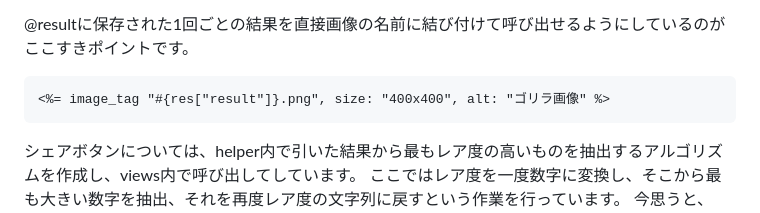
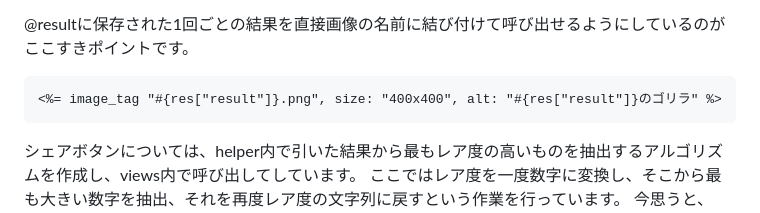
Before and after one commit to nezccommand/uhomikuzi, a Markdown page: README.md, the part around the change. Drawn GitHub-style.

````diff
--- a/README.md
+++ b/README.md
@@ -42,7 +42,7 @@ resultアクションをわざわざ2つに分けているのは、sessionを確
 
 @resultに保存された1回ごとの結果を直接画像の名前に結び付けて呼び出せるようにしているのがここすきポイントです。
 ```
-<%= image_tag "#{res["result"]}.png", size: "400x400", alt: "ゴリラ画像" %>
+<%= image_tag "#{res["result"]}.png", size: "400x400", alt: "#{res["result"]}のゴリラ" %>
 ```
 
 
````
